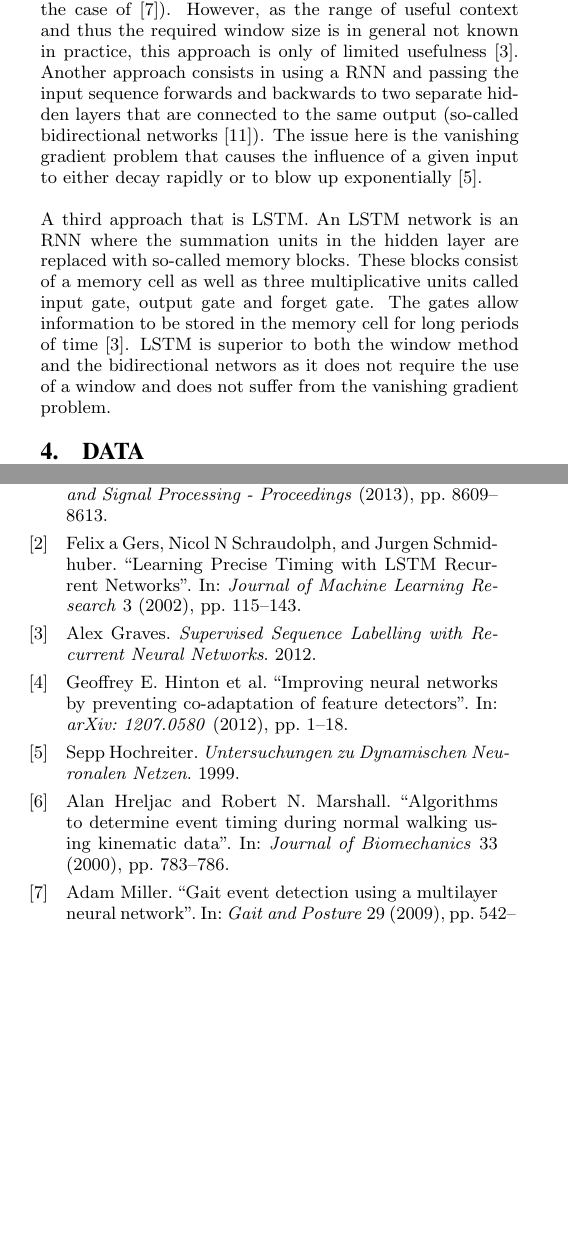
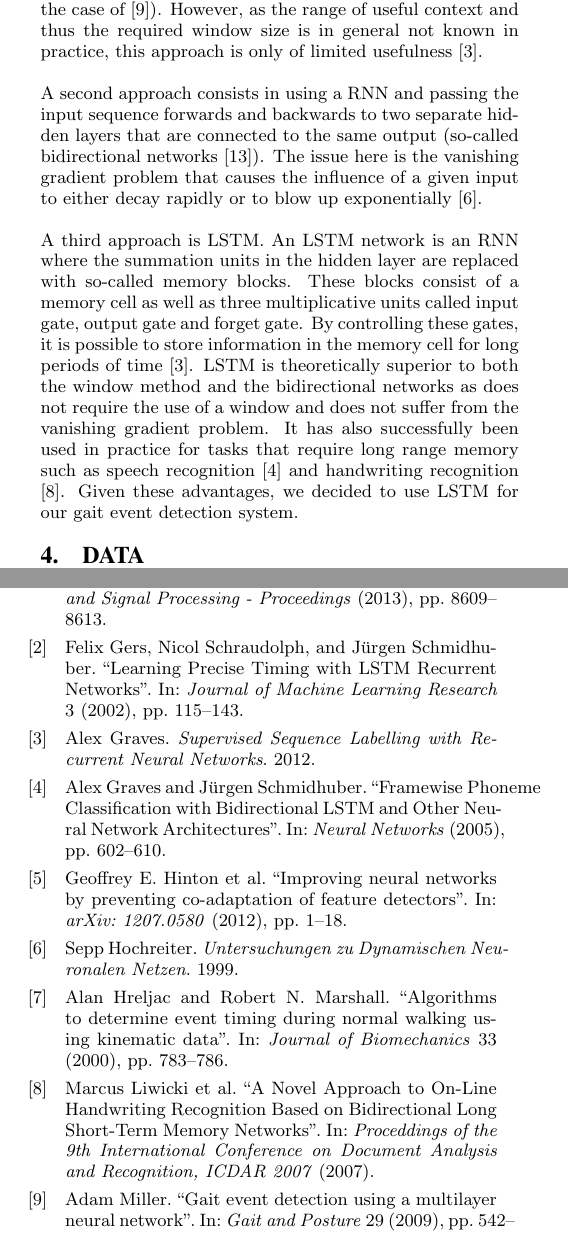
Before and after one commit to pabloi/dataDriven-eventDetection, a LaTeX paper (paper/paper.tex, which reads paper/ref.bib): two parts of the columns of pages 2 and 5 of 5 before the commit and two parts of the columns of pages 2 and 5 of 6 after it, joined at a grey line, cut so that both start at the same text, the shorter picture padded with empty space. Compiled offline with pdfLaTeX.

Commit message:
Finish LSTM section

```diff
--- a/paper/paper.tex
+++ b/paper/paper.tex
@@ -5,8 +5,8 @@
 
 \documentclass{acm_proc_article-sp}
 
-\usepackage[utf8]{inputenc}
-\usepackage[english]{babel} % English language/hyphenation
+% \usepackage[utf8]{inputenc}
+% \usepackage[english]{babel} % English language/hyphenation
 \usepackage{booktabs}
 \usepackage{multicol}
 \newcommand{\ra}[1]{\renewcommand{\arraystretch}{#1}}
@@ -260,8 +260,8 @@ recurrenct neural networks with a sliding windows (as in the case of
 However, as the range of useful context and thus the required window size is in
 general not known in practice, this approach is only of limited usefulness
 \cite{Graves2012}.
-%
-Another approach consists in using a RNN and passing the
+
+A second approach consists in using a RNN and passing the
 input sequence forwards and backwards to two separate hidden layers that are
 connected to the same output (so-called bidirectional networks
 \cite{Schuster1999}).
@@ -269,18 +269,24 @@ The issue here is the vanishing gradient problem that causes the influence of a
 given input to either decay rapidly or to blow up exponentially
 \cite{Hochreiter1991}.
 
-A third approach that is LSTM.
+A third approach is LSTM.
 An LSTM network is an RNN where the summation units in the hidden layer are
 replaced with so-called memory blocks.
 These blocks consist of a memory cell as well as three multiplicative units
 called input gate, output gate and forget gate.
-The gates allow information to be stored in the memory cell for long periods
-of time
+By controlling these gates, it is possible to store information in the memory
+cell for long periods of time
 \cite{Graves2012}.
-LSTM is superior to both the window method and the bidirectional networs as it
-does not require the use of a window and does not suffer from the vanishing
-gradient problem.
-% TODO real-time event detection (no window necessary)
+LSTM is theoretically superior to both the window method and the bidirectional
+networks as does not require the use of a window and does not suffer
+from the vanishing gradient problem.
+It has also successfully been used in practice for tasks that require long range
+memory such as speech recognition
+\cite{GravesSchmidhuber2005}
+and handwriting recognition
+\cite{Liwicki2007}.
+Given these advantages, we decided to use LSTM for our gait event detection
+system.
 
 \section{Data}
 \label{sec:Data}
--- a/paper/ref.bib
+++ b/paper/ref.bib
@@ -6,7 +6,7 @@
     year = {2014}
 }
 @article{Gers2002,
-    author = {Gers, Felix a and Schraudolph, Nicol N and Schmidhuber, Jurgen},
+    author = {Gers, Felix and Schraudolph, Nicol and Schmidhuber, J\"{u}rgen},
     journal = {Journal of Machine Learning Research},
     pages = {115--143},
     title = {{Learning Precise Timing with LSTM Recurrent Networks}},
@@ -172,3 +176,12 @@ url = {http://citeseerx.ist.psu.edu/viewdoc/summary?doi=10.1.1.121.837}
+    title = {{Framewise Phoneme Classification with Bidirectional LSTM and Other Neural Network Architectures}},
+    year = {2005}
+}
+@article{Liwicki2007,
+    author = {Liwicki, Marcus and Graves, Alex and Bunke, Horst and Schmidhuber, J\"{u}rgen},
+    journal = {Proceddings of the 9th International Conference on Document Analysis and Recognition, ICDAR 2007},
+    title = {{A Novel Approach to On-Line Handwriting Recognition Based on Bidirectional Long Short-Term Memory Networks}},
+    year = {2007}
+}
 @book{Graves2012,
 	title = {Supervised Sequence Labelling with Recurrent Neural Networks},
 	author = {Graves, Alex},
```
Also changed, not shown: paper/ref.bib (16 more changed lines).
